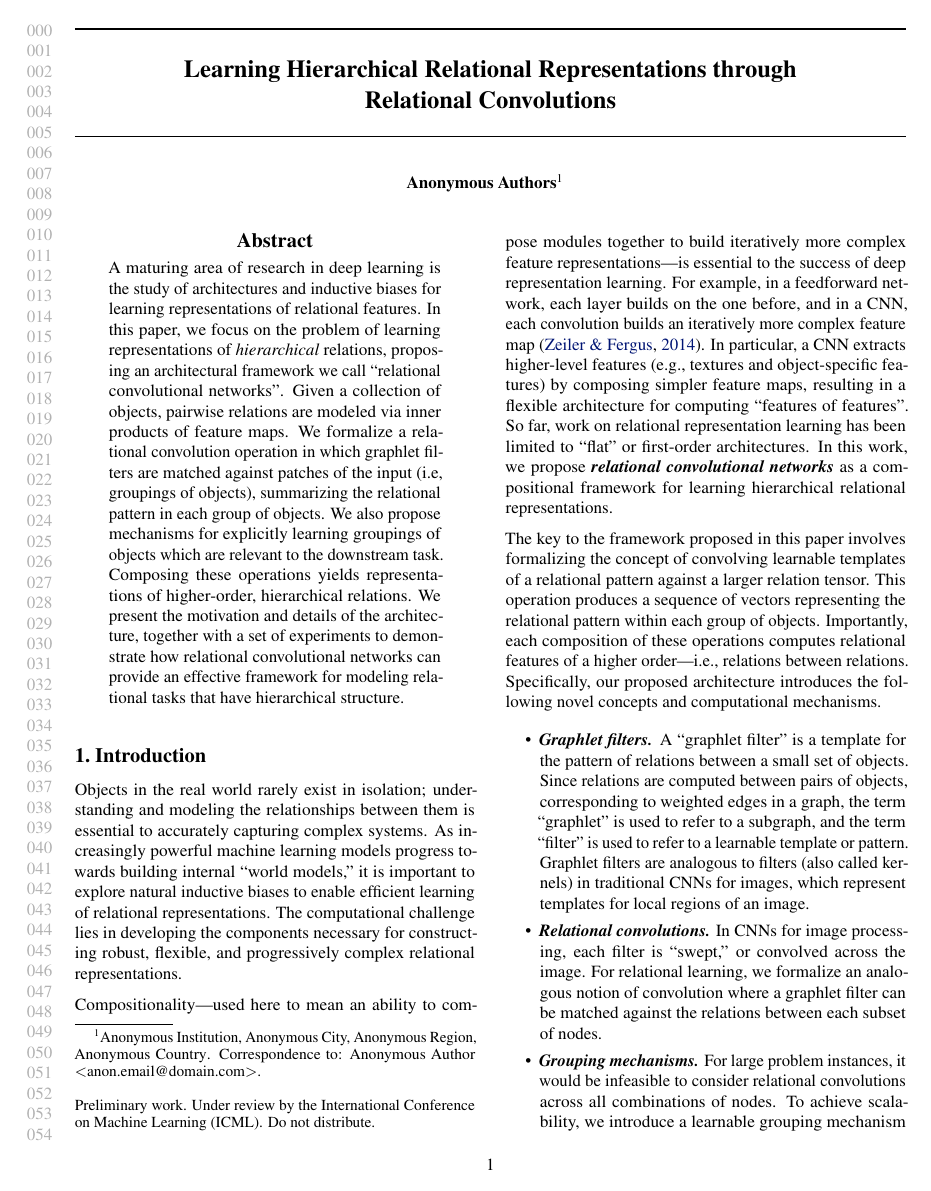
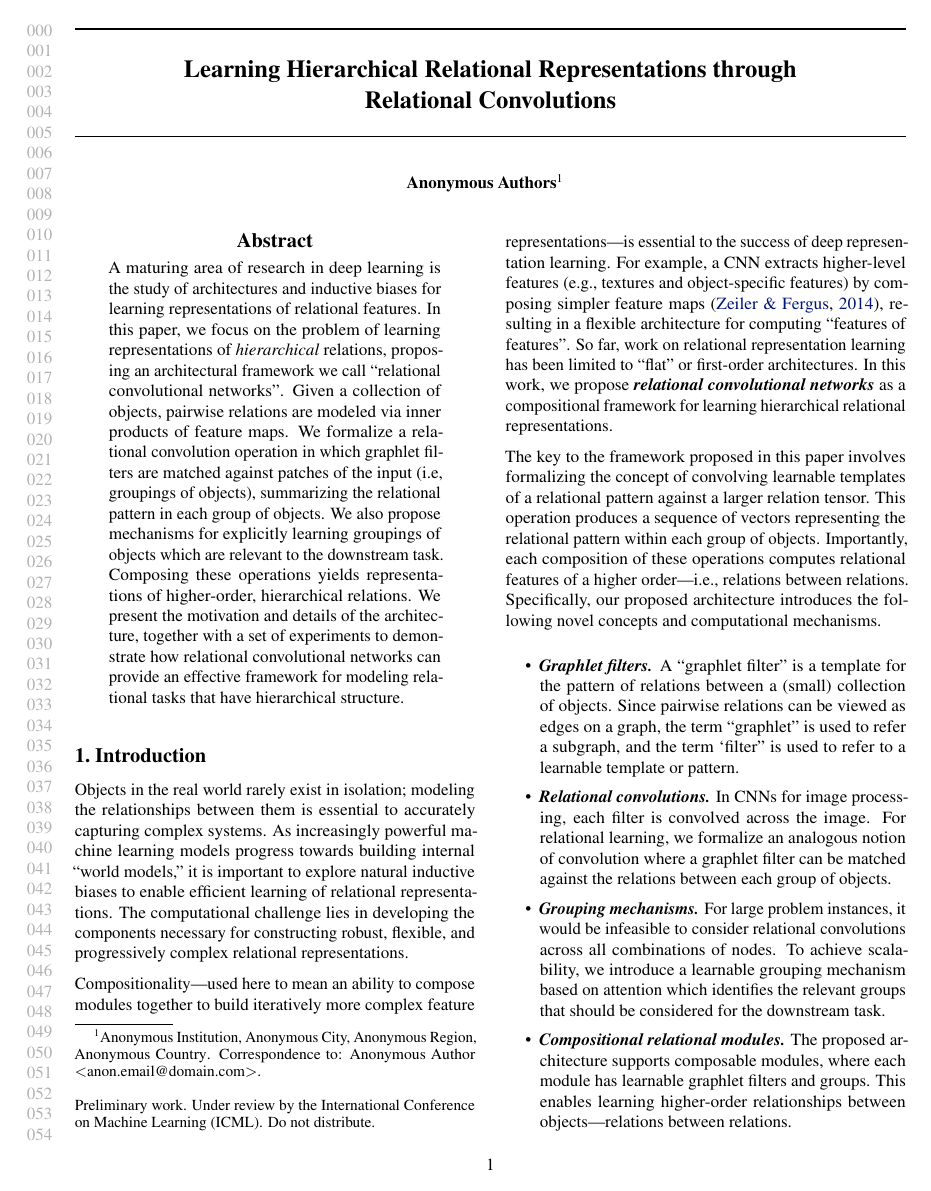
Before and after one commit to Awni00/relational-convolutions, a LaTeX paper (icml/main.tex, which reads icml/intro.tex): page 1 of 18. Compiled offline with pdfLaTeX.

Commit message:
trimmed a bit

```diff
--- a/icml/intro.tex
+++ b/icml/intro.tex
@@ -1,12 +1,20 @@
 \section{Introduction}\label{sec:intro}
 
-Objects in the real world rarely exist in isolation; understanding and modeling the relationships between them is essential to accurately capturing complex systems. As increasingly powerful machine learning models progress towards building internal ``world models,'' it is important to explore natural inductive biases to enable efficient learning of relational representations. The computational challenge lies in developing the components necessary for constructing robust, flexible, and progressively complex relational representations.
+Objects in the real world rarely exist in isolation;
+% understanding and
+modeling the relationships between them is essential to accurately capturing complex systems. As increasingly powerful machine learning models progress towards building internal ``world models,'' it is important to explore natural inductive biases to enable efficient learning of relational representations. The computational challenge lies in developing the components necessary for constructing robust, flexible, and progressively complex relational representations.
 
-Compositionality---used here to mean an ability to compose modules together to build iteratively more complex feature representations---is essential to the success of deep representation learning. For example, in a feedforward network, each layer builds on the one before, and in a CNN, each convolution builds an iteratively more complex feature map~\citep{zeiler2014visualizing}. In particular, a CNN extracts higher-level features (e.g., textures and object-specific features) by composing simpler feature maps, resulting in a flexible architecture for computing ``features of features''. So far, work on relational representation learning has been limited to ``flat'' or first-order architectures. In this work, we propose \textit{\bfseries relational convolutional networks} as a compositional framework for learning hierarchical relational representations.
+Compositionality---used here to mean an ability to compose modules together to build iteratively more complex feature representations---is essential to the success of deep representation learning.
+% For example, in a feedforward network, each layer builds on the one before, and in a CNN, each convolution builds an iteratively more complex feature map~\citep{zeiler2014visualizing}.
+For example, a CNN extracts higher-level features (e.g., textures and object-specific features) by composing simpler feature maps~\citep{zeiler2014visualizing}, resulting in a flexible architecture for computing ``features of features''. So far, work on relational representation learning has been limited to ``flat'' or first-order architectures. In this work, we propose \textit{\bfseries relational convolutional networks} as a compositional framework for learning hierarchical relational representations.
 
 The key to the framework proposed in this paper involves formalizing the concept of convolving learnable templates of a relational pattern against a larger relation tensor. This operation produces a sequence of vectors representing the relational pattern within each group of objects. Importantly, each composition of these operations computes relational features of a higher order---i.e., relations between relations. Specifically, our proposed architecture introduces the following novel concepts and computational mechanisms.
 \begin{itemize}[itemsep=1pt]
-    \item \textit{\bfseries Graphlet filters.} A ``graphlet filter'' is a template for the pattern of relations between a small set of objects. Since relations are computed between pairs of objects, corresponding to weighted edges in a graph, the term ``graphlet'' is used to refer to a subgraph, and the term ``filter'' is used to refer to a learnable template or pattern. Graphlet filters are analogous to filters (also called kernels) in traditional CNNs for images, which represent templates for local regions of an image.
-    \item \textit{\bfseries Relational convolutions.} In CNNs for image processing, each filter is ``swept,'' or convolved across the image. For relational learning, we formalize an analogous notion of convolution where a graphlet filter can be matched against the relations between each subset of nodes.
-    \item \textit{\bfseries Grouping mechanisms.} For large problem instances, it would be infeasible to consider relational convolutions across all combinations of nodes. To achieve scalability, we introduce a learnable grouping mechanism based on attention which identifies the relevant groups that should be considered. %Different pooling operations are also introduced.
-    \item \textit{\bfseries Compositional relational modules.} The proposed architecture supports composable modules, where each module has learnable graphlet filters and groups. This enables learning of higher-order relationships between objects---relations between relations---that are analogous to the composed feature maps that are of the essence in CNNs.
+    \item \textit{\bfseries Graphlet filters.} A ``graphlet filter'' is a template for the pattern of relations between a (small) collection of objects.
+    Since pairwise relations can be viewed as edges on a graph, the term ``graphlet'' is used to refer a subgraph, and the term `filter'' is used to refer to a learnable template or pattern.
+    % Graphlet filters are analogous to filters (also called kernels) in traditional CNNs for images, which represent templates for local regions of an image.
+    \item \textit{\bfseries Relational convolutions.} In CNNs for image processing, each filter is
+    %  ``swept,'' or
+    convolved across the image. For relational learning, we formalize an analogous notion of convolution where a graphlet filter can be matched against the relations between each group of objects.
+    \item \textit{\bfseries Grouping mechanisms.} For large problem instances, it would be infeasible to consider relational convolutions across all combinations of nodes. To achieve scalability, we introduce a learnable grouping mechanism based on attention which identifies the relevant groups that should be considered for the downstream task. %Different pooling operations are also introduced.
+    \item \textit{\bfseries Compositional relational modules.} The proposed architecture supports composable modules, where each module has learnable graphlet filters and groups. This enables learning higher-order relationships between objects---relations between relations.
```
Also changed, not shown: icml/intro.tex (7 more changed lines).
